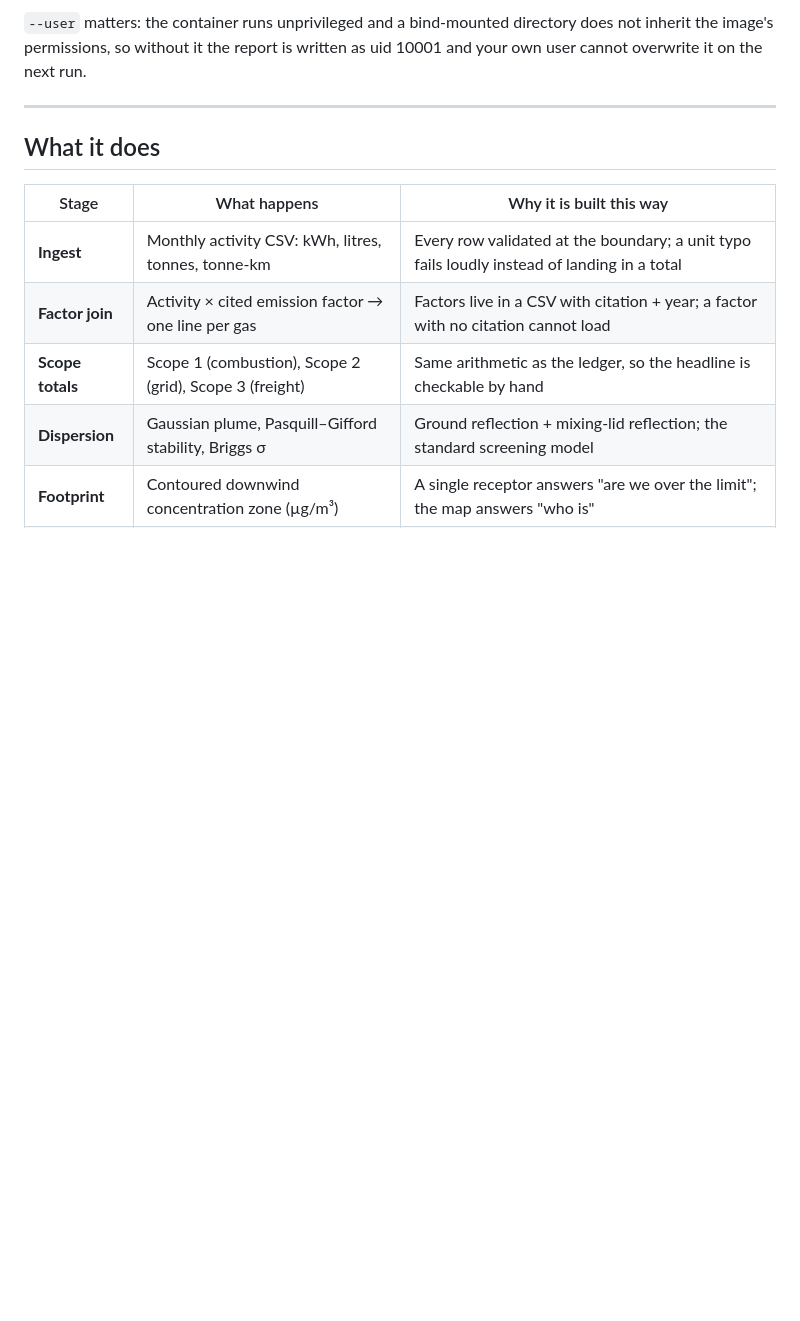
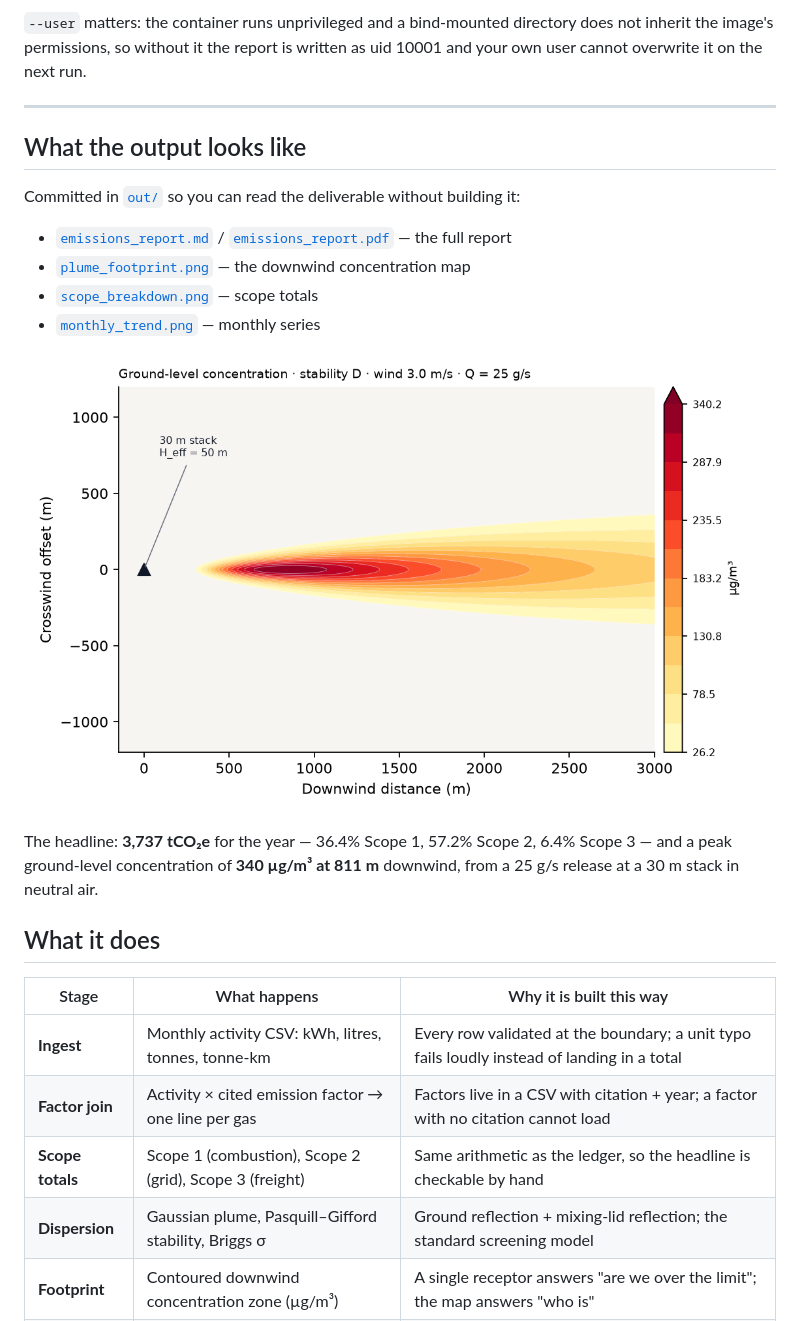
Before and after one commit to lastnight030506/ghg-inventory-engine, a Markdown page: README.md, the part around the change. Rendered like a GitHub page; pictures changed too: out/plume_footprint.png (added); blank space fills up the shorter version.

Commit message:
Commit sample report output so the deliverable is readable without a build

```diff
--- a/README.md
+++ b/README.md
@@ -21,6 +21,21 @@ does not inherit the image's permissions, so without it the report is written as
 uid 10001 and your own user cannot overwrite it on the next run.
 
 ---
+
+## What the output looks like
+
+Committed in [`out/`](out/) so you can read the deliverable without building it:
+
+- [`emissions_report.md`](out/emissions_report.md) / [`emissions_report.pdf`](out/emissions_report.pdf) — the full report
+- [`plume_footprint.png`](out/plume_footprint.png) — the downwind concentration map
+- [`scope_breakdown.png`](out/scope_breakdown.png) — scope totals
+- [`monthly_trend.png`](out/monthly_trend.png) — monthly series
+
+![Downwind ground-level concentration footprint](out/plume_footprint.png)
+
+The headline: **3,737 tCO₂e** for the year — 36.4% Scope 1, 57.2% Scope 2, 6.4%
+Scope 3 — and a peak ground-level concentration of **340 µg/m³ at 811 m**
+downwind, from a 25 g/s release at a 30 m stack in neutral air.
 
 ## What it does
 
```
Also changed, not shown: out/emissions_report.md (added, +227 -0 lines), out/monthly_trend.png (added), out/scope_breakdown.png (added), 2 other files.
